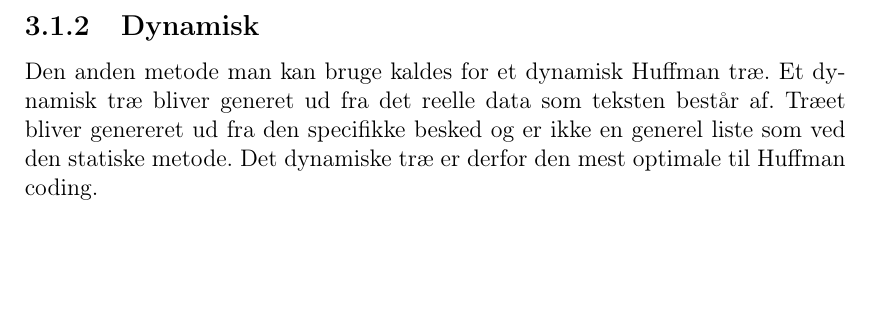
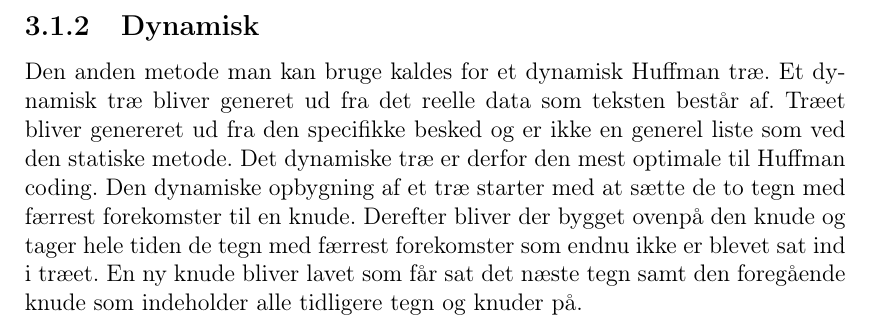
Before and after one commit to bossen/p1, a LaTeX document (Rapport.tex, which reads Indhold/Huffmantraeer/Dynamisk.tex): part of page 22 of 32, cut so that both start at the same text, the shorter picture padded with empty space. Compiled offline with pdfLaTeX.

Commit message:
More added

```diff
--- a/Indhold/Huffmantraeer/Dynamisk.tex
+++ b/Indhold/Huffmantraeer/Dynamisk.tex
@@ -1,4 +1,4 @@
-Den anden metode man kan bruge kaldes for et dynamisk Huffman træ. Et dynamisk træ bliver generet ud fra det reelle data som teksten består af. Træet bliver genereret ud fra den specifikke besked og er ikke en generel liste som ved den statiske metode. Det dynamiske træ er derfor den mest optimale til Huffman coding.
+Den anden metode man kan bruge kaldes for et dynamisk Huffman træ. Et dynamisk træ bliver generet ud fra det reelle data som teksten består af. Træet bliver genereret ud fra den specifikke besked og er ikke en generel liste som ved den statiske metode. Det dynamiske træ er derfor den mest optimale til Huffman coding. Den dynamiske opbygning af et træ starter med at sætte de to tegn med færrest forekomster til en knude. Derefter bliver der bygget ovenpå den knude og tager hele tiden de tegn med færrest forekomster som endnu ikke er blevet sat ind i træet. En ny knude bliver lavet som får sat det næste tegn samt den foregående knude som indeholder alle tidligere tegn og knuder på.
 
 \begin{figure}[H]
 \centering
```
